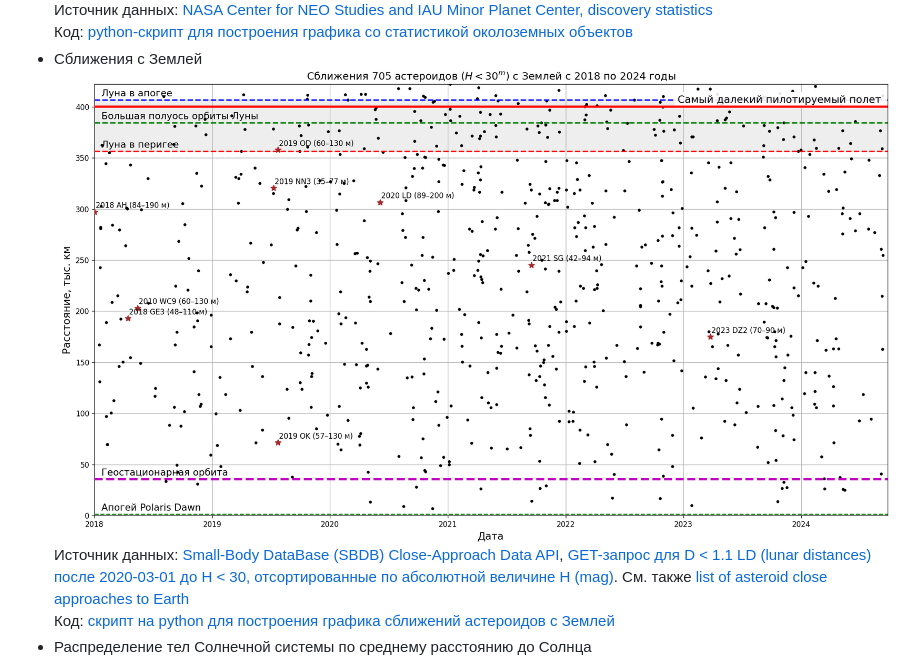
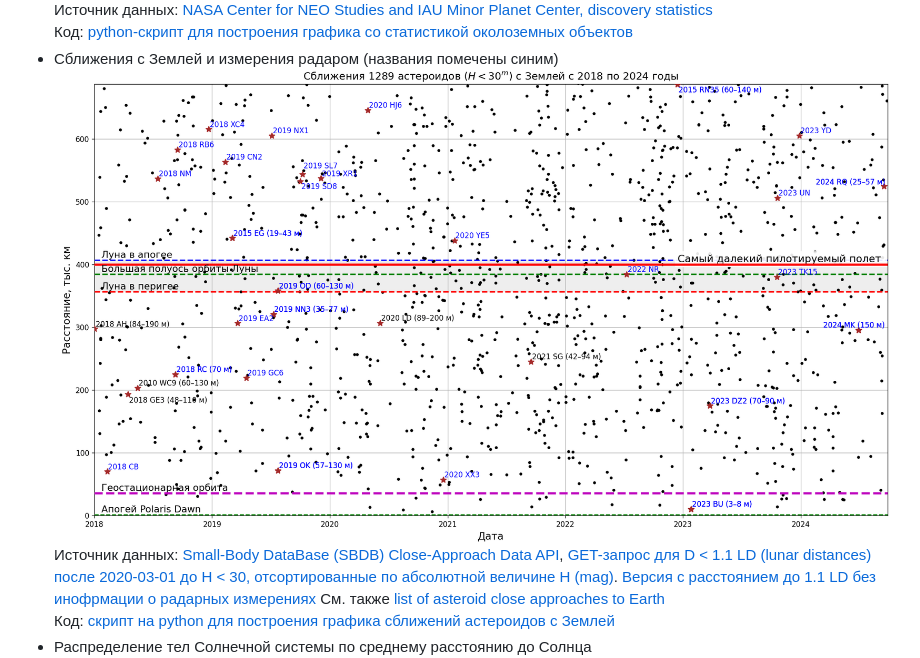
Before and after one commit to gvard/astrodata, a Markdown page: plots/solarsystem/README-ru.md, the part around the change. GitHub-like rendering; pictures changed too: plots/solarsystem/asteroid-close-approaches-1.79ld-ru.png (added).

Commit message:
add asteroid close approaches plot with radar detections

```diff
--- a/plots/solarsystem/README-ru.md
+++ b/plots/solarsystem/README-ru.md
@@ -8,10 +8,11 @@
 ![Статистика открытий околоземных объектов с успешно предсказанными падениями на Землю](./pha_graph_predicted_impacts-2002-ru.png "Статистика открытий околоземных объектов с успешно предсказанными падениями на Землю")
 Источник данных: [NASA Center for NEO Studies and IAU Minor Planet Center, discovery statistics](https://cneos.jpl.nasa.gov/stats/)
 Код: [python-скрипт для построения графика со статистикой околоземных объектов](../../src/astrodata/solarsystem/plot_neos_population_graph.py)
-* Сближения с Землей
-![Сближения астероидов с Землей на расстояние до 1.1 LD](./asteroid-close-approaches-1ld-ru.png)
+* Сближения с Землей и измерения радаром (названия помечены синим)
+![Сближения астероидов с Землей на расстояние до 1.79 LD](./asteroid-close-approaches-1.79ld-ru.png "Сближения астероидов с Землей на расстояние до 1.79 LD. Измерения радаром отмечены синим текстом")
 Источник данных: [Small-Body DataBase (SBDB) Close-Approach Data API](https://ssd-api.jpl.nasa.gov/doc/cad.html),
 [GET-запрос для D < 1.1 LD (lunar distances) после 2020-03-01 до H < 30, отсортированные по абсолютной величине H (mag)](https://ssd-api.jpl.nasa.gov/cad.api?dist-max=1.1LD&date-min=2020-03-01&h-max=30&sort=h).
+[Версия с расстоянием до 1.1 LD без инофрмации о радарных измерениях](./asteroid-close-approaches-1ld-ru.png)
 См. также [list of asteroid close approaches to Earth](https://en.wikipedia.org/wiki/List_of_asteroid_close_approaches_to_Earth)
 Код: [скрипт на python для построения графика сближений астероидов с Землей](../../src/astrodata/solarsystem/plot_close_approaches.py)
 * Распределение тел Солнечной системы по среднему расстоянию до Солнца
```
Also changed, not shown: plots/solarsystem/README.md (+3 -2 lines).
